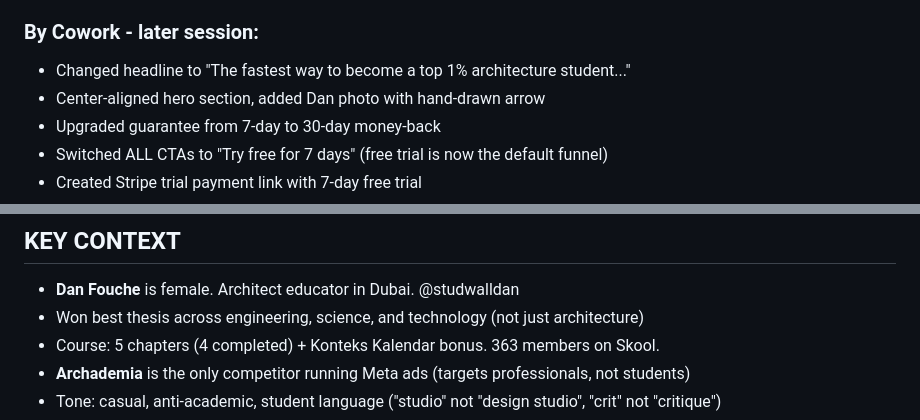
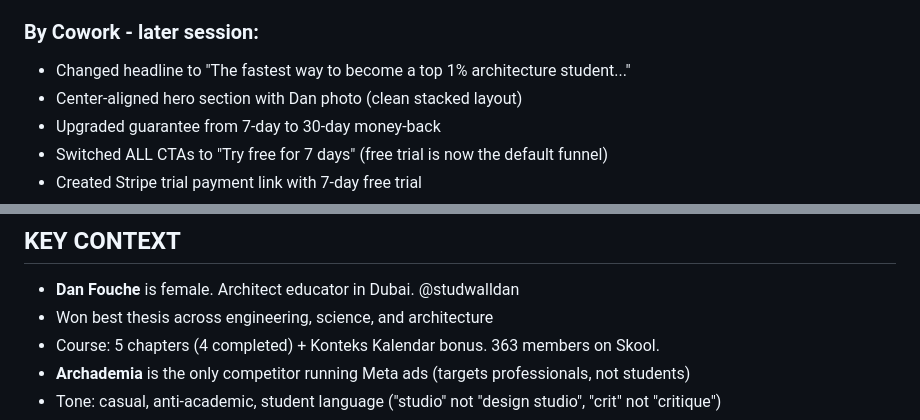
Before and after one commit to sheldonevansx/konteks-sales, a Markdown page: STATE.md, 2 parts joined by grey strips. GitHub-like rendering.

Commit message:
Fix STATE.md: credibility copy matches live page, remove stale arrow reference

```diff
--- a/STATE.md
+++ b/STATE.md
@@ -70,7 +70,7 @@
 
 ### By Cowork - later session:
 - Changed headline to "The fastest way to become a top 1% architecture student..."
-- Center-aligned hero section, added Dan photo with hand-drawn arrow
+- Center-aligned hero section with Dan photo (clean stacked layout)
 - Upgraded guarantee from 7-day to 30-day money-back
 - Switched ALL CTAs to "Try free for 7 days" (free trial is now the default funnel)
 - Created Stripe trial payment link with 7-day free trial
@@ -143,7 +143,7 @@ Both OpenClaw (Jinx) and Cowork read this repo. Rules:
 ## KEY CONTEXT
 
 - **Dan Fouche** is female. Architect educator in Dubai. @studwalldan
-- Won best thesis across engineering, science, and technology (not just architecture)
+- Won best thesis across engineering, science, and architecture
 - Course: 5 chapters (4 completed) + Konteks Kalendar bonus. 363 members on Skool.
 - **Archademia** is the only competitor running Meta ads (targets professionals, not students)
 - Tone: casual, anti-academic, student language ("studio" not "design studio", "crit" not "critique")
```
